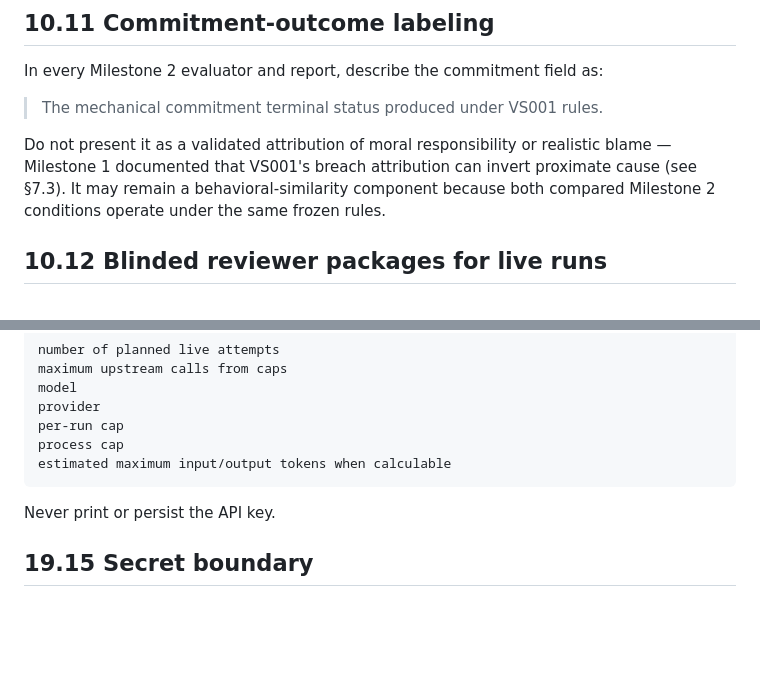
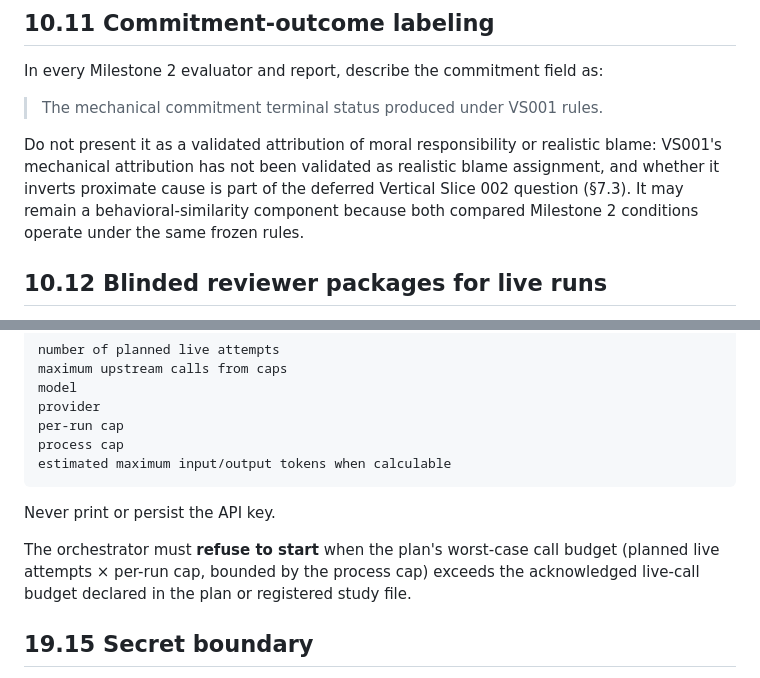
Before and after one commit to 186F/thelastmeal, a Markdown page: documentation/MILESTONE_002_SPARSE_COGNITION_AUTOMATION_IMPLEMENTATION_BRIEF.md, 2 parts joined by grey strips. GitHub-like rendering; blank space fills up the shorter version.

Commit message:
Fix two compliance-review findings: add the refuse-to-start budget guardrail to 19.14; soften the 10.11 attribution claim to the ruling's unvalidated-attribution phrasing

```diff
--- a/documentation/MILESTONE_002_SPARSE_COGNITION_AUTOMATION_IMPLEMENTATION_BRIEF.md
+++ b/documentation/MILESTONE_002_SPARSE_COGNITION_AUTOMATION_IMPLEMENTATION_BRIEF.md
@@ -806,10 +806,11 @@ In every Milestone 2 evaluator and report, describe the commitment field as:
 > The mechanical commitment terminal status produced under VS001 rules.
 
 Do not present it as a validated attribution of moral responsibility or
-realistic blame — Milestone 1 documented that VS001's breach attribution can
-invert proximate cause (see §7.3). It may remain a behavioral-similarity
-component because both compared Milestone 2 conditions operate under the same
-frozen rules.
+realistic blame: VS001's mechanical attribution has not been validated as
+realistic blame assignment, and whether it inverts proximate cause is part of
+the deferred Vertical Slice 002 question (§7.3). It may remain a
+behavioral-similarity component because both compared Milestone 2 conditions
+operate under the same frozen rules.
 
 ## 10.12 Blinded reviewer packages for live runs
 
@@ -1799,6 +1800,11 @@ estimated maximum input/output tokens when calculable
 
 Never print or persist the API key.
 
+The orchestrator must **refuse to start** when the plan's worst-case call
+budget (planned live attempts × per-run cap, bounded by the process cap)
+exceeds the acknowledged live-call budget declared in the plan or registered
+study file.
+
 ## 19.15 Secret boundary
 
 The orchestrator must **not** read, parse, print, export, or copy
```
